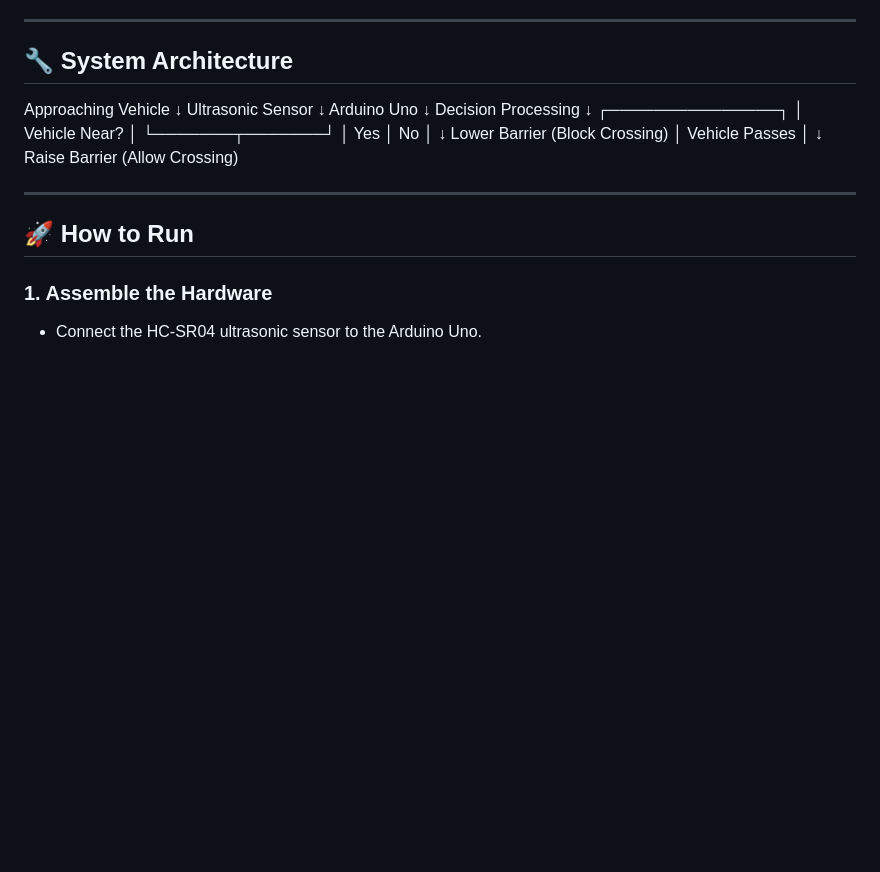
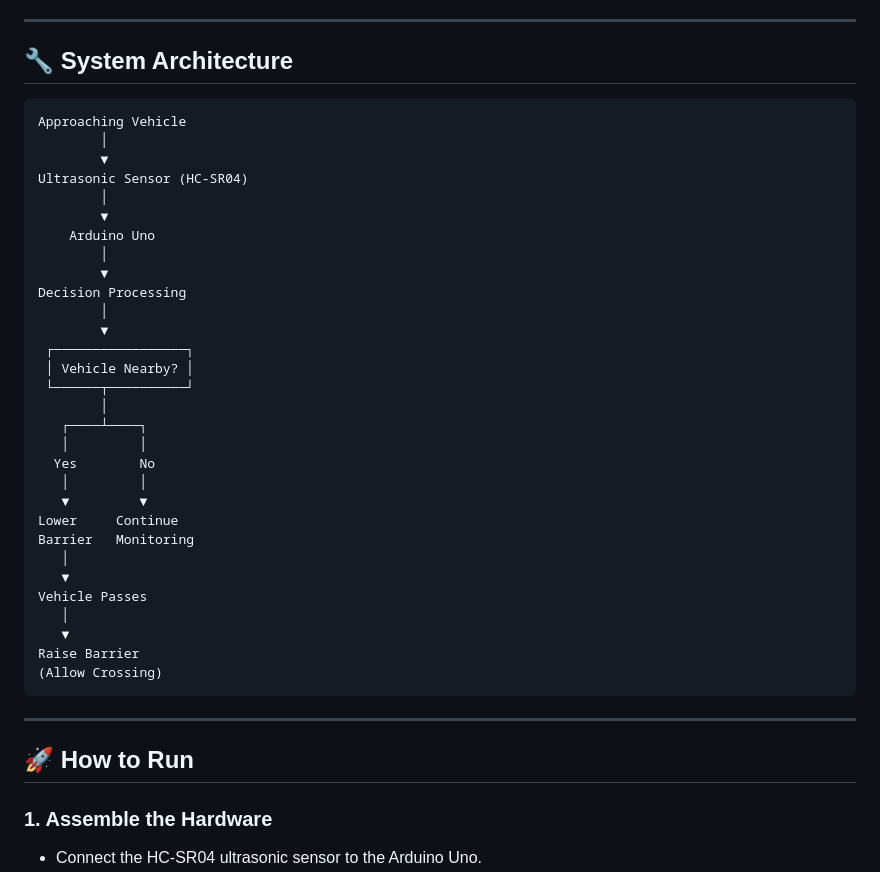
Before and after one commit to OnlyDev321/TrafficSafe, a Markdown page: README.md, the part around the change. Rendered like a GitHub page; blank space fills up the shorter version.

````diff
--- a/README.md
+++ b/README.md
@@ -88,7 +88,38 @@ The goal of this project is to enhance pedestrian safety and reduce the risk of
 
 ## 🔧 System Architecture
 
-Approaching Vehicle ↓ Ultrasonic Sensor ↓ Arduino Uno ↓ Decision Processing ↓ ┌───────────────┐ │ Vehicle Near? │ └───────┬───────┘ │ Yes │ No │ ↓ Lower Barrier (Block Crossing) │ Vehicle Passes │ ↓ Raise Barrier (Allow Crossing)
+```text
+Approaching Vehicle
+        │
+        ▼
+Ultrasonic Sensor (HC-SR04)
+        │
+        ▼
+    Arduino Uno
+        │
+        ▼
+Decision Processing
+        │
+        ▼
+ ┌─────────────────┐
+ │ Vehicle Nearby? │
+ └──────┬──────────┘
+        │
+   ┌────┴────┐
+   │         │
+  Yes        No
+   │         │
+   ▼         ▼
+Lower     Continue
+Barrier   Monitoring
+   │
+   ▼
+Vehicle Passes
+   │
+   ▼
+Raise Barrier
+(Allow Crossing)
+```
 
 ---
 
````
